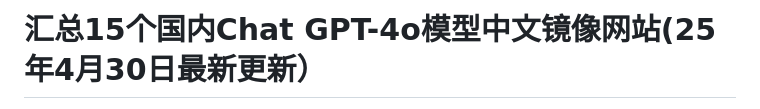
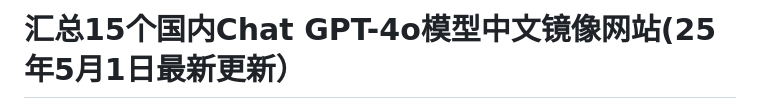
Before and after one commit to Cailailai/gpt-zh, a Markdown page: README.md, the part around the change printed below. GitHub-like rendering.

```diff
--- a/README.md
+++ b/README.md
@@ -1,2 +1,2 @@
-# 汇总15个国内Chat GPT-4o模型中文镜像网站(25年4月30日最新更新）
+# 汇总15个国内Chat GPT-4o模型中文镜像网站(25年5月1日最新更新）
 
```
Also changed, not shown: other parts of README.md (+1 -1 lines).
